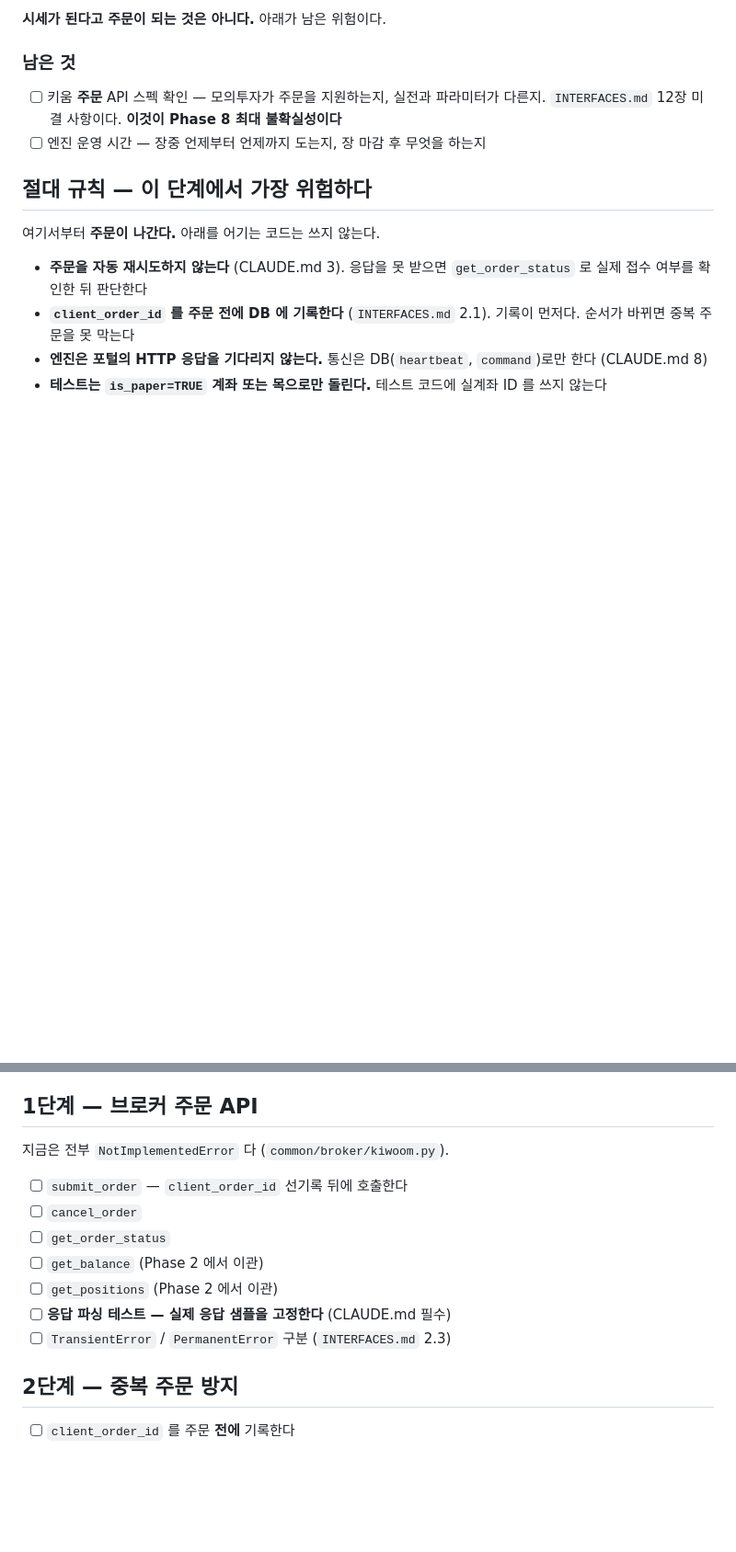
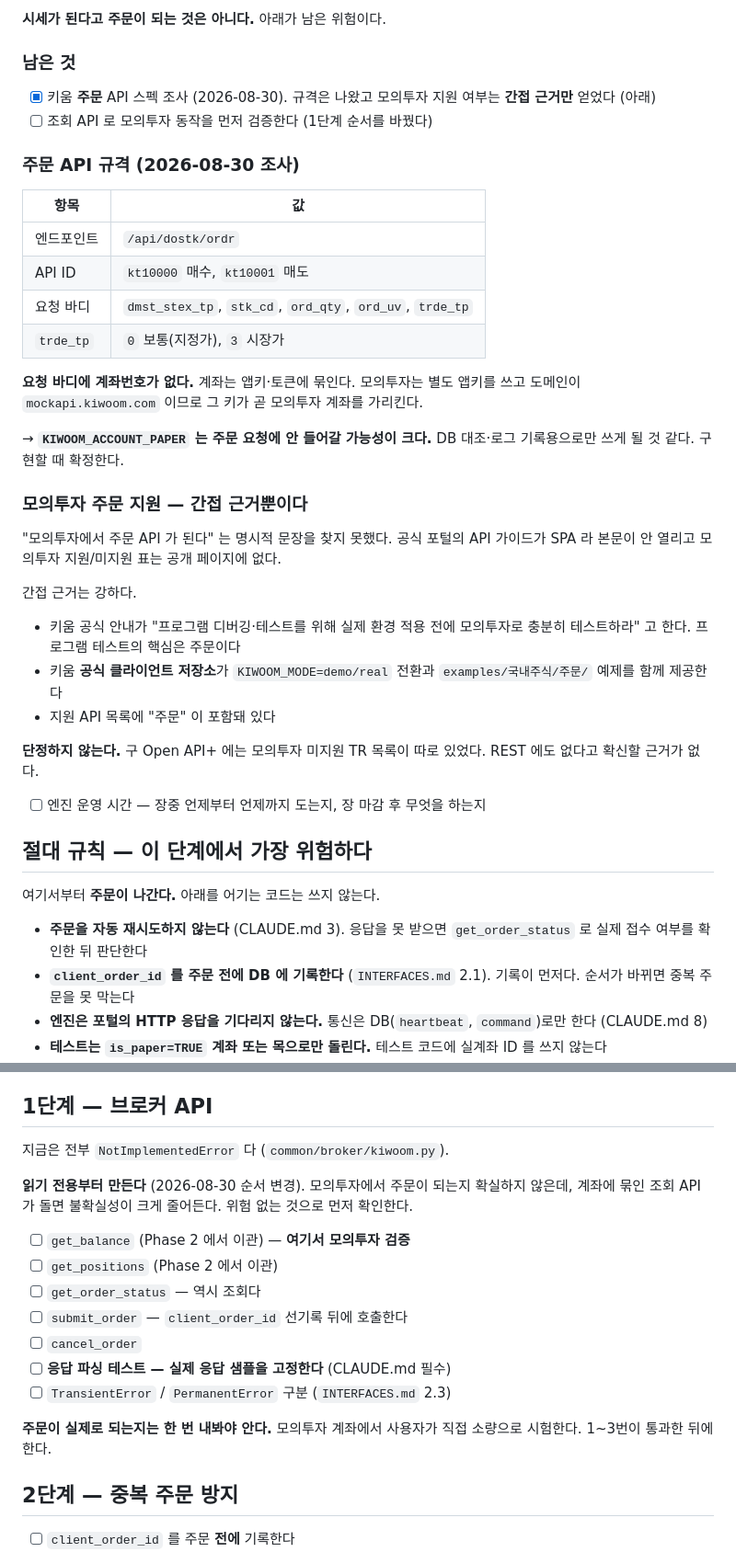
Before and after one commit to bhchoi-claude/stock-portal, a Markdown page: checklist.md, 2 parts joined by grey strips. Shown at 92% size. GitHub-like rendering; blank space fills up the shorter version.

Commit message:
키움 주문 API 스펙 조사 결과를 남기고 1단계 순서를 바꾼다
규격은 확인됐다.

  엔드포인트  /api/dostk/ordr
  API ID      kt10000 매수, kt10001 매도
  요청 바디   dmst_stex_tp, stk_cd, ord_qty, ord_uv, trde_tp

요청 바디에 계좌번호가 없다. 계좌는 앱키·토큰에 묶인다. 모의투자는 별도
앱키를 쓰고 도메인이 다르므로 그 키가 곧 모의투자 계좌를 가리킨다.
KIWOOM_ACCOUNT_PAPER 는 주문 요청에 안 들어갈 가능성이 크고 DB 대조·로그
기록용으로만 쓰게 될 것 같다.

모의투자 주문 지원은 간접 근거만 얻었다. 공식 포털 API 가이드가 SPA 라
본문이 안 열리고 지원/미지원 표가 공개 페이지에 없다. 공식 클라이언트가
demo/real 전환과 주문 예제를 함께 제공하고, 키움 안내가 실전 적용 전
모의투자 테스트를 권한다. 다만 구 Open API+ 에는 모의투자 미지원 TR 이
따로 있었으므로 단정하지 않는다.

그래서 1단계 순서를 바꿨다. get_balance / get_positions / get_order_status
같은 읽기 전용을 먼저 만들어 모의투자 동작을 검증하고, 주문은 그 뒤다.
위험 없는 것으로 불확실성을 먼저 걷어낸다.

Co-Authored-By: Claude Opus 5 <noreply@anthropic.com>

```diff
--- a/checklist.md
+++ b/checklist.md
@@ -42,9 +42,42 @@
 
 ### 남은 것
 
-- [ ] 키움 **주문** API 스펙 확인 — 모의투자가 주문을 지원하는지, 실전과
-      파라미터가 다른지. `INTERFACES.md` 12장 미결 사항이다.
-      **이것이 Phase 8 최대 불확실성이다**
+- [x] 키움 **주문** API 스펙 조사 (2026-08-30). 규격은 나왔고 모의투자
+      지원 여부는 **간접 근거만** 얻었다 (아래)
+- [ ] 조회 API 로 모의투자 동작을 먼저 검증한다 (1단계 순서를 바꿨다)
+
+### 주문 API 규격 (2026-08-30 조사)
+
+| 항목 | 값 |
+|---|---|
+| 엔드포인트 | `/api/dostk/ordr` |
+| API ID | `kt10000` 매수, `kt10001` 매도 |
+| 요청 바디 | `dmst_stex_tp`, `stk_cd`, `ord_qty`, `ord_uv`, `trde_tp` |
+| `trde_tp` | `0` 보통(지정가), `3` 시장가 |
+
+**요청 바디에 계좌번호가 없다.** 계좌는 앱키·토큰에 묶인다. 모의투자는
+별도 앱키를 쓰고 도메인이 `mockapi.kiwoom.com` 이므로 그 키가 곧 모의투자
+계좌를 가리킨다.
+
+→ **`KIWOOM_ACCOUNT_PAPER` 는 주문 요청에 안 들어갈 가능성이 크다.**
+DB 대조·로그 기록용으로만 쓰게 될 것 같다. 구현할 때 확정한다.
+
+### 모의투자 주문 지원 — 간접 근거뿐이다
+
+"모의투자에서 주문 API 가 된다" 는 명시적 문장을 찾지 못했다. 공식 포털의
+API 가이드가 SPA 라 본문이 안 열리고 모의투자 지원/미지원 표는 공개 페이지에
+없다.
+
+간접 근거는 강하다.
+
+- 키움 공식 안내가 "프로그램 디버깅·테스트를 위해 실제 환경 적용 전에
+  모의투자로 충분히 테스트하라" 고 한다. 프로그램 테스트의 핵심은 주문이다
+- 키움 **공식 클라이언트 저장소**가 `KIWOOM_MODE=demo/real` 전환과
+  `examples/국내주식/주문/` 예제를 함께 제공한다
+- 지원 API 목록에 "주문" 이 포함돼 있다
+
+**단정하지 않는다.** 구 Open API+ 에는 모의투자 미지원 TR 목록이 따로
+있었다. REST 에도 없다고 확신할 근거가 없다.
 - [ ] 엔진 운영 시간 — 장중 언제부터 언제까지 도는지, 장 마감 후 무엇을 하는지
 
 ## 절대 규칙 — 이 단계에서 가장 위험하다
@@ -62,17 +95,24 @@
 - 주문 로그에 계좌번호 전체를 남기지 않는다 (마스킹)
 - **장중 재시작 금지.** 배포는 15:40 이후 (CLAUDE.md 배포)
 
-## 1단계 — 브로커 주문 API
+## 1단계 — 브로커 API
 
 지금은 전부 `NotImplementedError` 다 (`common/broker/kiwoom.py`).
 
+**읽기 전용부터 만든다** (2026-08-30 순서 변경). 모의투자에서 주문이 되는지
+확실하지 않은데, 계좌에 묶인 조회 API 가 돌면 불확실성이 크게 줄어든다.
+위험 없는 것으로 먼저 확인한다.
+
+- [ ] `get_balance` (Phase 2 에서 이관) — **여기서 모의투자 검증**
+- [ ] `get_positions` (Phase 2 에서 이관)
+- [ ] `get_order_status` — 역시 조회다
 - [ ] `submit_order` — `client_order_id` 선기록 뒤에 호출한다
 - [ ] `cancel_order`
-- [ ] `get_order_status`
-- [ ] `get_balance` (Phase 2 에서 이관)
-- [ ] `get_positions` (Phase 2 에서 이관)
 - [ ] **응답 파싱 테스트 — 실제 응답 샘플을 고정한다** (CLAUDE.md 필수)
 - [ ] `TransientError` / `PermanentError` 구분 (`INTERFACES.md` 2.3)
+
+**주문이 실제로 되는지는 한 번 내봐야 안다.** 모의투자 계좌에서 사용자가
+직접 소량으로 시험한다. 1~3번이 통과한 뒤에 한다.
 
 ## 2단계 — 중복 주문 방지
 
```
Also changed, not shown: docs/INTERFACES.md (+1 -1 lines).
